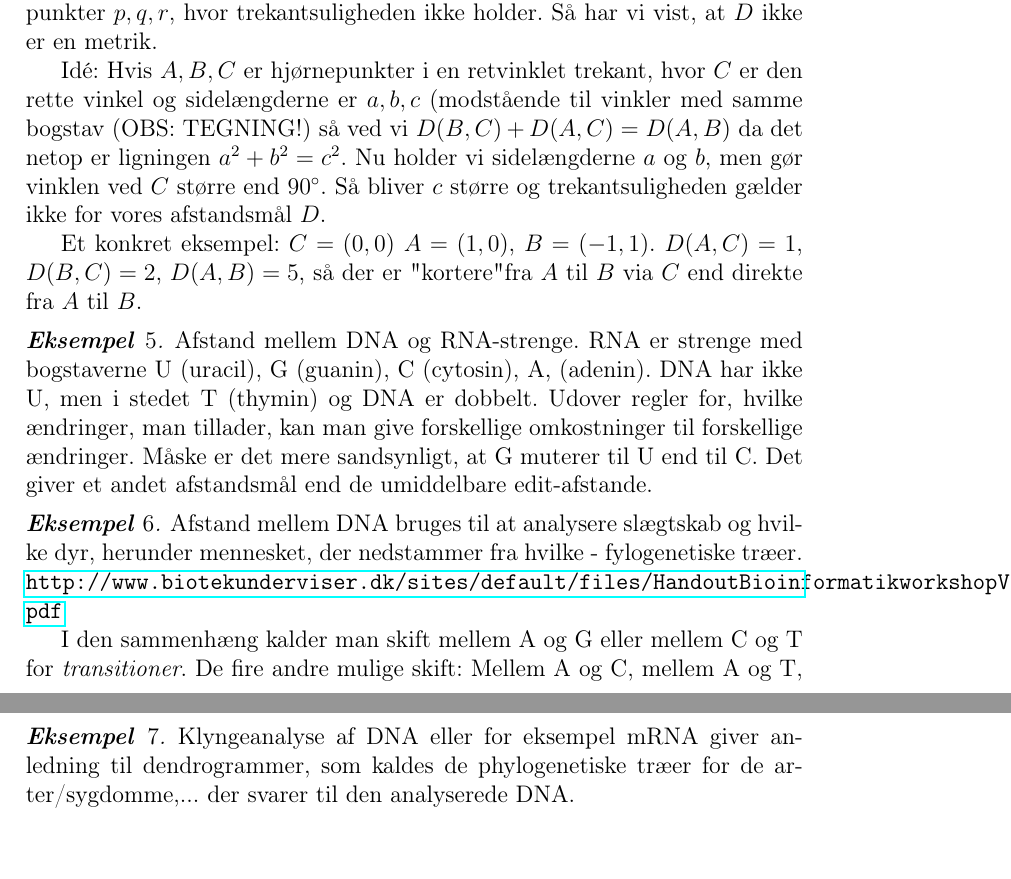
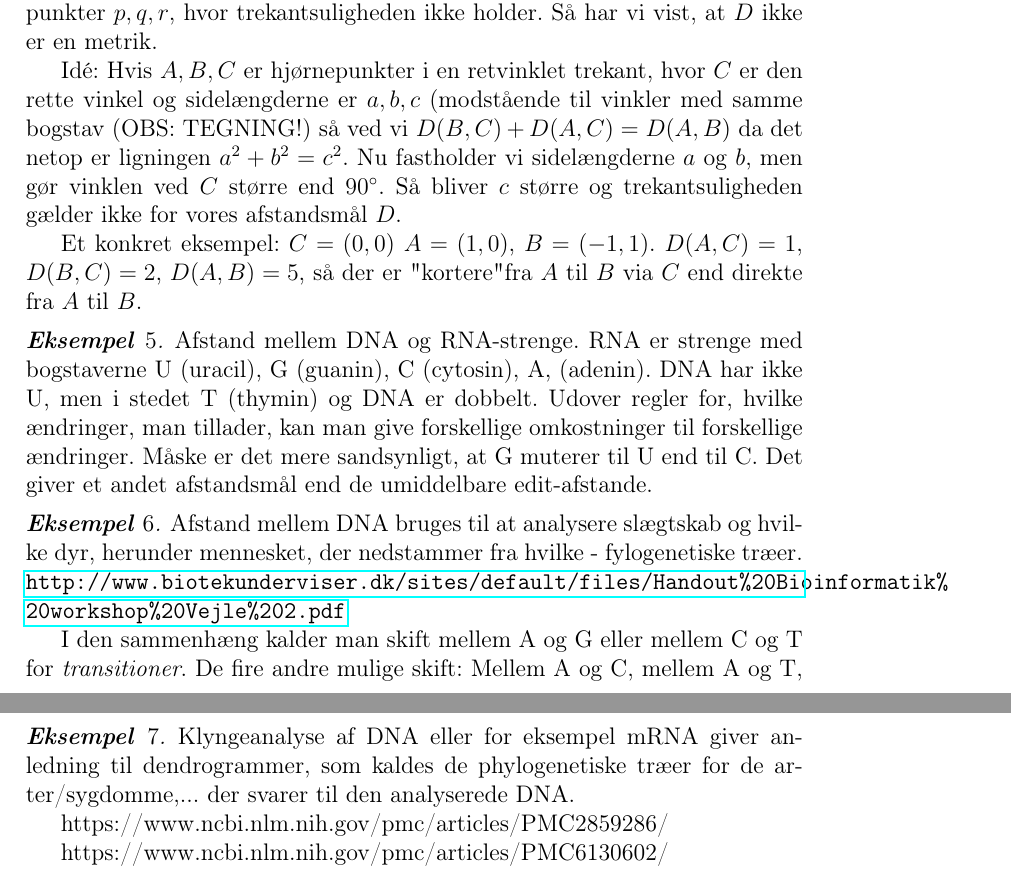
Before and after one commit to aalborg-intelligence/Metrikker-og-afstand, a LaTeX document (afstand.tex): two parts of pages 4 and 5 of 8, joined at a grey line, cut so that both start at the same text. Compiled offline with pdfLaTeX.

Commit message:
Update afstand.tex

```diff
--- a/afstand.tex
+++ b/afstand.tex
@@ -94,7 +94,7 @@ Vi prøver i planen. $D((x_1,y_1),(x_2,y_2))=\|(x_2,y_2)-(x_1,y_1)\|^2=(x_2-x_1)
 Hvordan kan man se det? Husk, at vi bare skal finde ét eksempel - tre punkter $p,q,r$, hvor trekantsuligheden ikke holder. Så har vi vist, at $D$ ikke er en metrik.
 
 Idé: Hvis $A,B,C$ er hjørnepunkter i en retvinklet trekant, hvor $C$ er den rette vinkel og sidelængderne er $a,b,c$ (modstående til vinkler med samme bogstav (OBS: TEGNING!)
-så ved vi $D(B,C)+D(A,C)=D(A,B)$ da det netop er ligningen $a^2+b^2=c^2$. Nu holder vi sidelængderne $a$ og $b$, men gør vinklen ved $C$ større end $90^\circ$. Så bliver $c$ større og trekantsuligheden gælder ikke for vores afstandsmål $D$.
+så ved vi $D(B,C)+D(A,C)=D(A,B)$ da det netop er ligningen $a^2+b^2=c^2$. Nu fastholder vi sidelængderne $a$ og $b$, men gør vinklen ved $C$ større end $90^\circ$. Så bliver $c$ større og trekantsuligheden gælder ikke for vores afstandsmål $D$.
 
 Et konkret eksempel: $C=(0,0)$ $A=(1,0)$, $B=(-1,1)$. $D(A,C)=1$, $D(B,C)=2$, $D(A,B)=5$, så der er "kortere" fra $A$ til $B$ via $C$ end direkte fra $A$ til $B$.
 \end{Eksempel}
@@ -103,7 +103,7 @@ Et konkret eksempel: $C=(0,0)$ $A=(1,0)$, $B=(-1,1)$. $D(A,C)=1$, $D(B,C)=2$, $D
 
 \end{Eksempel}
 \begin{Eksempel}
-Afstand mellem DNA bruges til at analysere slægtskab og hvilke dyr, herunder mennesket, der nedstammer fra hvilke - fylogenetiske træer.\\ \url{ http://www.biotekunderviser.dk/sites/default/files/Handout Bioinformatik workshop Vejle 2.pdf}
+Afstand mellem DNA bruges til at analysere slægtskab og hvilke dyr, herunder mennesket, der nedstammer fra hvilke - fylogenetiske træer.\\ \url{ http://www.biotekunderviser.dk/sites/default/files/Handout\%20Bioinformatik\%20workshop\%20Vejle\%202.pdf}
 
 I den sammenhæng kalder man skift mellem A og G eller mellem C og T for \emph{transitioner}. De fire andre mulige skift: Mellem A og C, mellem A og T, mellem G og T, mellem G og C, kaldes \emph{transversioner}. Transitioner er hyppigere end transversioner, så afstanden mellem $GATTACA$ og $GATTACG$ er mindre end mellem $GATTACA$ og $GATTACC$ . Den slags udskiftning af et bogstav (et basepar) kaldes en punktmutation.
 
@@ -127,5 +127,9 @@ Udfra den information laver vi et dendogram, hvor i første omgang par af datapu
 (OBS: Her skal være tegninger og diagrammer -dendrogrammer. Og eksempler på, hvad forskellen er på de forskellige linkagekrav)
 
 \begin{Eksempel} Klyngeanalyse af DNA eller for eksempel mRNA giver anledning til dendrogrammer, som kaldes de phylogenetiske træer for de arter/sygdomme,... der svarer til den analyserede DNA.
+
+https://www.ncbi.nlm.nih.gov/pmc/articles/PMC2859286/
+
+https://www.ncbi.nlm.nih.gov/pmc/articles/PMC6130602/
 \end{Eksempel}
 \subsection*{k-means clustering}
```
Also changed, not shown: afstand.tex (4 more changed lines).
